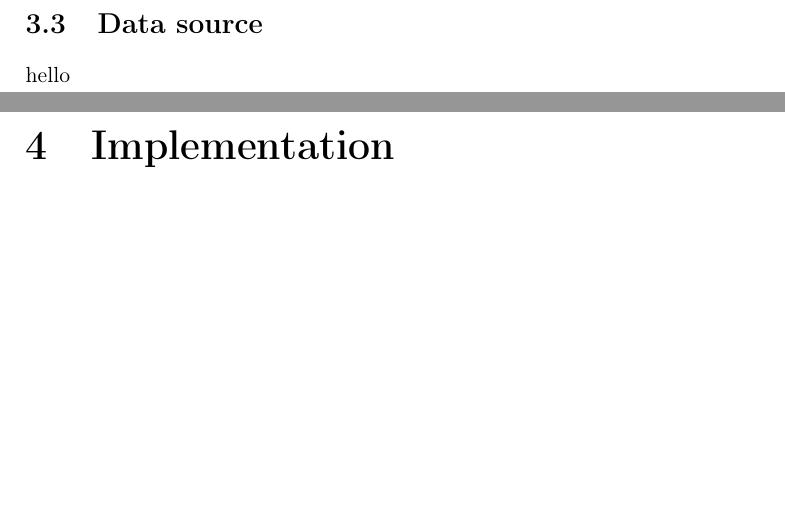
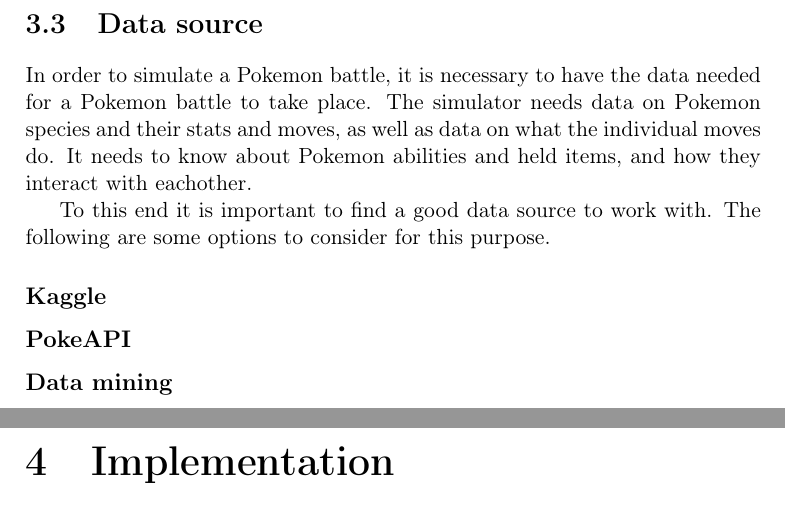
Before and after one commit to joachimhviid/pokemon-battle-bot, a LaTeX thesis (report/main.tex, which reads report/chapters/analysis-and-design/sec-data-source.tex): two parts of pages 10 and 11 of 16, joined at a grey line, cut so that both start at the same text, the shorter picture padded with empty space. Compiled offline with pdfLaTeX.

Commit message:
Added introduction for data source

```diff
--- a/report/chapters/analysis-and-design/sec-data-source.tex
+++ b/report/chapters/analysis-and-design/sec-data-source.tex
@@ -1,4 +1,14 @@
 \section{Data source}
 \label{sec:data-source}
 
-hello
+In order to simulate a Pokemon battle, it is necessary to have the data needed for a Pokemon battle to take place.
+The simulator needs data on Pokemon species and their stats and moves, as well as data on what the individual moves do.
+It needs to know about Pokemon abilities and held items, and how they interact with eachother.
+
+To this end it is important to find a good data source to work with. The following are some options to consider
+for this purpose.
+
+\subsection{Kaggle}
+\subsection{PokeAPI}
+\subsection{Data mining}
+% .pbs dumping from game files?
```
